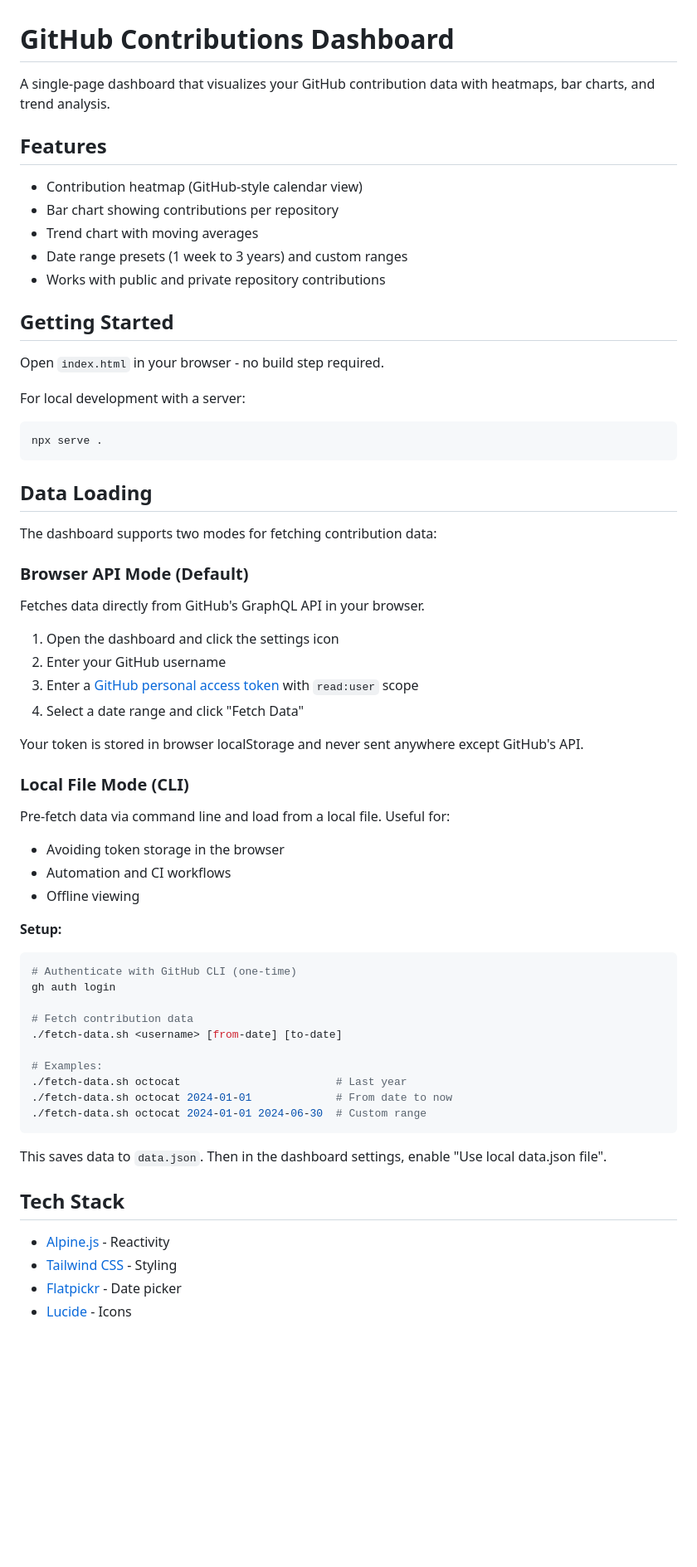
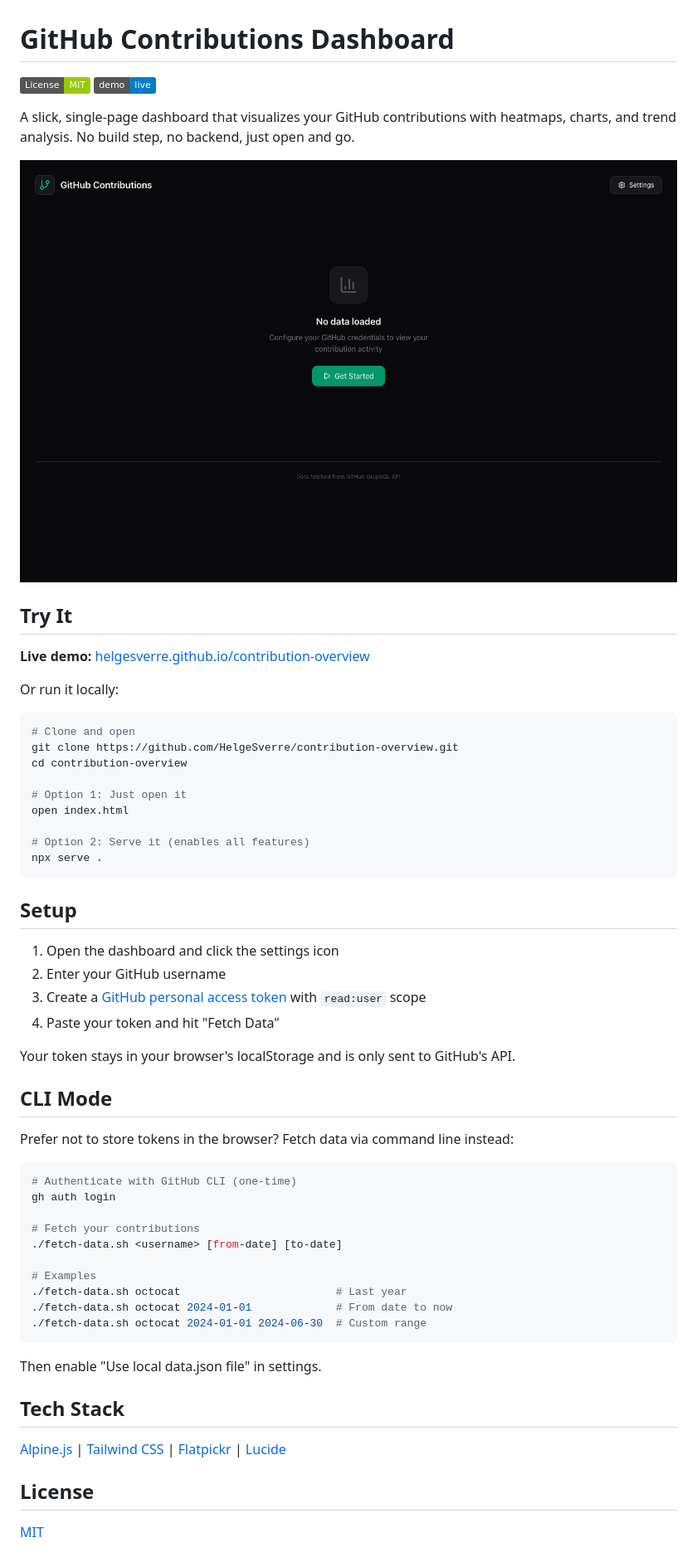
Before and after one commit to HelgeSverre/contribution-overview, a Markdown page: README.md, the part around the change. Shown at 83% size. GitHub-like rendering; pictures changed too: screenshot.png (added); badges without logos; blank space fills up the shorter version.

Commit message:
Add screenshot, MIT license, and update README
- Add screenshot showing multi-year heatmap with year labels
- Add MIT license
- Update README with badges, live demo link, and cleaner instructions
- Update .gitignore for dev utility scripts

````diff
--- a/README.md
+++ b/README.md
@@ -1,65 +1,62 @@
 # GitHub Contributions Dashboard
 
-A single-page dashboard that visualizes your GitHub contribution data with heatmaps, bar charts, and trend analysis.
+[![License: MIT](https://img.shields.io/badge/License-MIT-green.svg)](LICENSE)
+[![GitHub Pages](https://img.shields.io/badge/demo-live-blue)](https://helgesverre.github.io/contribution-overview/)
 
-## Features
+A slick, single-page dashboard that visualizes your GitHub contributions with heatmaps, charts, and trend analysis. No build step, no backend, just open and go.
 
-- Contribution heatmap (GitHub-style calendar view)
-- Bar chart showing contributions per repository
-- Trend chart with moving averages
-- Date range presets (1 week to 3 years) and custom ranges
-- Works with public and private repository contributions
+![Screenshot](screenshot.png)
 
-## Getting Started
+## Try It
 
-Open `index.html` in your browser - no build step required.
+**Live demo:** [helgesverre.github.io/contribution-overview](https://helgesverre.github.io/contribution-overview/)
 
-For local development with a server:
+Or run it locally:
+
 ```bash
+# Clone and open
+git clone https://github.com/HelgeSverre/contribution-overview.git
+cd contribution-overview
+
+# Option 1: Just open it
+open index.html
+
+# Option 2: Serve it (enables all features)
 npx serve .
 ```
 
-## Data Loading
-
-The dashboard supports two modes for fetching contribution data:
-
-### Browser API Mode (Default)
-
-Fetches data directly from GitHub's GraphQL API in your browser.
+## Setup
 
 1. Open the dashboard and click the settings icon
 2. Enter your GitHub username
-3. Enter a [GitHub personal access token](https://github.com/settings/tokens) with `read:user` scope
-4. Select a date range and click "Fetch Data"
+3. Create a [GitHub personal access token](https://github.com/settings/tokens) with `read:user` scope
+4. Paste your token and hit "Fetch Data"
 
-Your token is stored in browser localStorage and never sent anywhere except GitHub's API.
+Your token stays in your browser's localStorage and is only sent to GitHub's API.
 
-### Local File Mode (CLI)
+## CLI Mode
 
-Pre-fetch data via command line and load from a local file. Useful for:
-- Avoiding token storage in the browser
-- Automation and CI workflows
-- Offline viewing
+Prefer not to store tokens in the browser? Fetch data via command line instead:
 
-**Setup:**
 ```bash
 # Authenticate with GitHub CLI (one-time)
 gh auth login
 
-# Fetch contribution data
+# Fetch your contributions
 ./fetch-data.sh <username> [from-date] [to-date]
 
-# Examples:
+# Examples
 ./fetch-data.sh octocat                        # Last year
 ./fetch-data.sh octocat 2024-01-01             # From date to now
 ./fetch-data.sh octocat 2024-01-01 2024-06-30  # Custom range
 ```
 
-This saves data to `data.json`. Then in the dashboard settings, enable "Use local data.json file".
+Then enable "Use local data.json file" in settings.
 
 ## Tech Stack
 
-- [Alpine.js](https://alpinejs.dev/) - Reactivity
-- [Tailwind CSS](https://tailwindcss.com/) - Styling
-- [Flatpickr](https://flatpickr.js.org/) - Date picker
-- [Lucide](https://lucide.dev/) - Icons
+[Alpine.js](https://alpinejs.dev/) | [Tailwind CSS](https://tailwindcss.com/) | [Flatpickr](https://flatpickr.js.org/) | [Lucide](https://lucide.dev/)
+
+## License
+
+[MIT](LICENSE)
````
Also changed, not shown: 2 other files.
